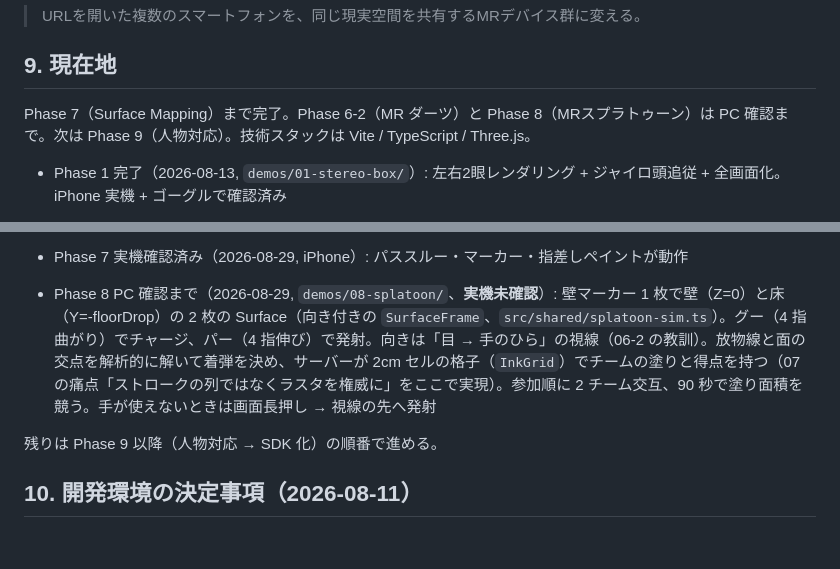
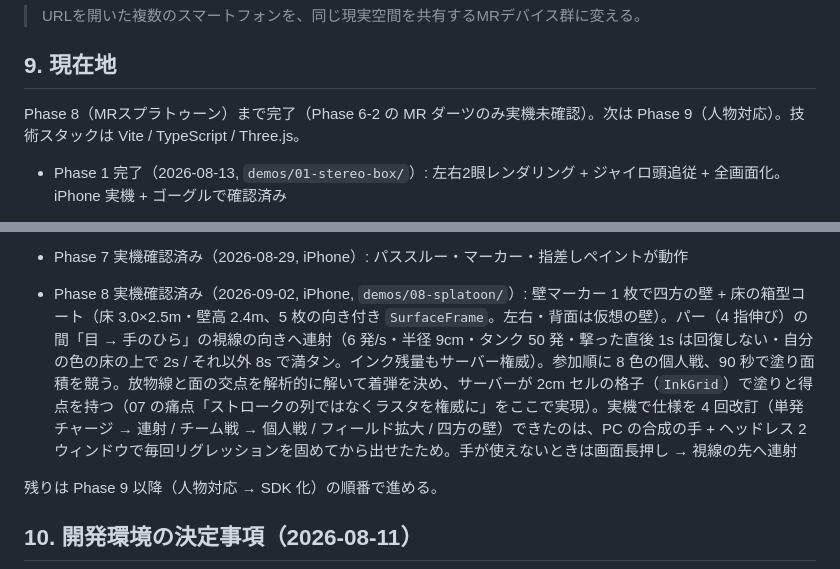
Before and after one commit to na2kera/mobile-mr, a Markdown page: docs/CONCEPT.md, 2 parts joined by grey strips. GitHub-like rendering; blank space fills up the shorter version.

```diff
--- a/docs/CONCEPT.md
+++ b/docs/CONCEPT.md
@@ -497,7 +497,7 @@ Multi-user MR
 
 ## 9. 現在地
 
-Phase 7（Surface Mapping）まで完了。Phase 6-2（MR ダーツ）と Phase 8（MRスプラトゥーン）は PC 確認まで。次は Phase 9（人物対応）。技術スタックは Vite / TypeScript / Three.js。
+Phase 8（MRスプラトゥーン）まで完了（Phase 6-2 の MR ダーツのみ実機未確認）。次は Phase 9（人物対応）。技術スタックは Vite / TypeScript / Three.js。
 
 - Phase 1 完了（2026-08-13, `demos/01-stereo-box/`）: 左右2眼レンダリング + ジャイロ頭追従 + 全画面化。iPhone 実機 + ゴーグルで確認済み
 - Phase 2 完了（2026-08-14, `demos/02-passthrough/`）: 背面超広角カメラの映像を `VideoTexture` → `scene.background` で両眼の背景に表示。縦横比補正・回転追従・解像度指定込み。iPhone 実機で確認済み
@@ -524,7 +524,7 @@ Phase 7（Surface Mapping）まで完了。Phase 6-2（MR ダーツ）と Phase
 - Phase 7 PC 確認まで（2026-08-28, `demos/07-surface-mapping/`、**実機未確認**）: 壁のマーカー座標系をそのまま Surface（`wall-<markerId>`、面 Z=0、`?surfaceW=`×`?surfaceH=` の矩形）にし、UV（左上 0,0 〜 右下 1,1）で位置を表す（`src/shared/surface.ts`）。05 の指差し（目 → 指先の視線）と面の交点でカーソル・ペイント。サーバー権威（`server/surface.ts`）で `paint { surfaceId, uv, radius }` を検証・配信し、入室時に全ストロークの snapshot を渡す。Room サーバーの共通部分（Origin 検証・バージョン / 設定の一致・heartbeat・join/leave）は 4 本目でようやく `server/room-server.ts` に抽出した（04/06/06-2 のサーバーはそのまま）。手が使えないときの保険として画面長押しで視線の先にペイント。複数マーカー → 複数 Surface はデータ構造上は対応済みだが、検出は 1 マーカー（次に必要になったときに）
 
 - Phase 7 実機確認済み（2026-08-29, iPhone）: パススルー・マーカー・指差しペイントが動作
-- Phase 8 PC 確認まで（2026-08-29, `demos/08-splatoon/`、**実機未確認**）: 壁マーカー 1 枚で壁（Z=0）と床（Y=-floorDrop）の 2 枚の Surface（向き付きの `SurfaceFrame`、`src/shared/splatoon-sim.ts`）。グー（4 指曲がり）でチャージ、パー（4 指伸び）で発射。向きは「目 → 手のひら」の視線（06-2 の教訓）。放物線と面の交点を解析的に解いて着弾を決め、サーバーが 2cm セルの格子（`InkGrid`）でチームの塗りと得点を持つ（07 の痛点「ストロークの列ではなくラスタを権威に」をここで実現）。参加順に 2 チーム交互、90 秒で塗り面積を競う。手が使えないときは画面長押し → 視線の先へ発射
+- Phase 8 実機確認済み（2026-09-02, iPhone, `demos/08-splatoon/`）: 壁マーカー 1 枚で四方の壁 + 床の箱型コート（床 3.0×2.5m・壁高 2.4m、5 枚の向き付き `SurfaceFrame`。左右・背面は仮想の壁）。パー（4 指伸び）の間「目 → 手のひら」の視線の向きへ連射（6 発/s・半径 9cm・タンク 50 発・撃った直後 1s は回復しない・自分の色の床の上で 2s / それ以外 8s で満タン。インク残量もサーバー権威）。参加順に 8 色の個人戦、90 秒で塗り面積を競う。放物線と面の交点を解析的に解いて着弾を決め、サーバーが 2cm セルの格子（`InkGrid`）で塗りと得点を持つ（07 の痛点「ストロークの列ではなくラスタを権威に」をここで実現）。実機で仕様を 4 回改訂（単発チャージ → 連射 / チーム戦 → 個人戦 / フィールド拡大 / 四方の壁）できたのは、PC の合成の手 + ヘッドレス 2 ウィンドウで毎回リグレッションを固めてから出せたため。手が使えないときは画面長押し → 視線の先へ連射
 
 残りは Phase 9 以降（人物対応 → SDK 化）の順番で進める。
 
```
Also changed, not shown: CLAUDE.md (+2 -2 lines), README.md (+1 -1 lines).
